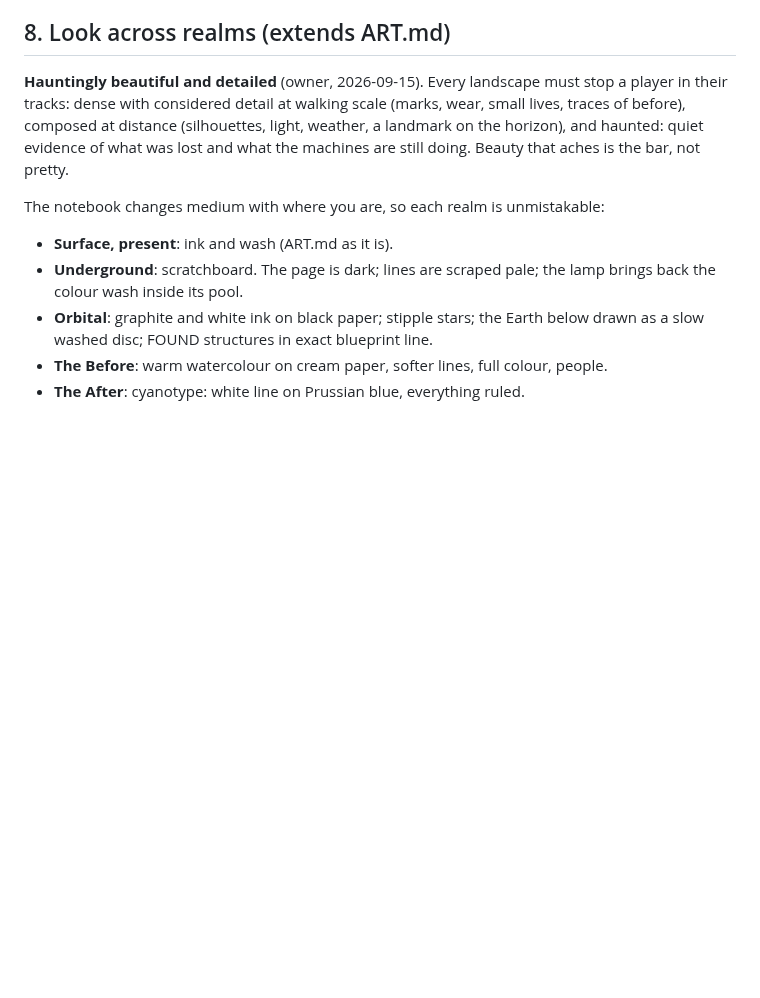
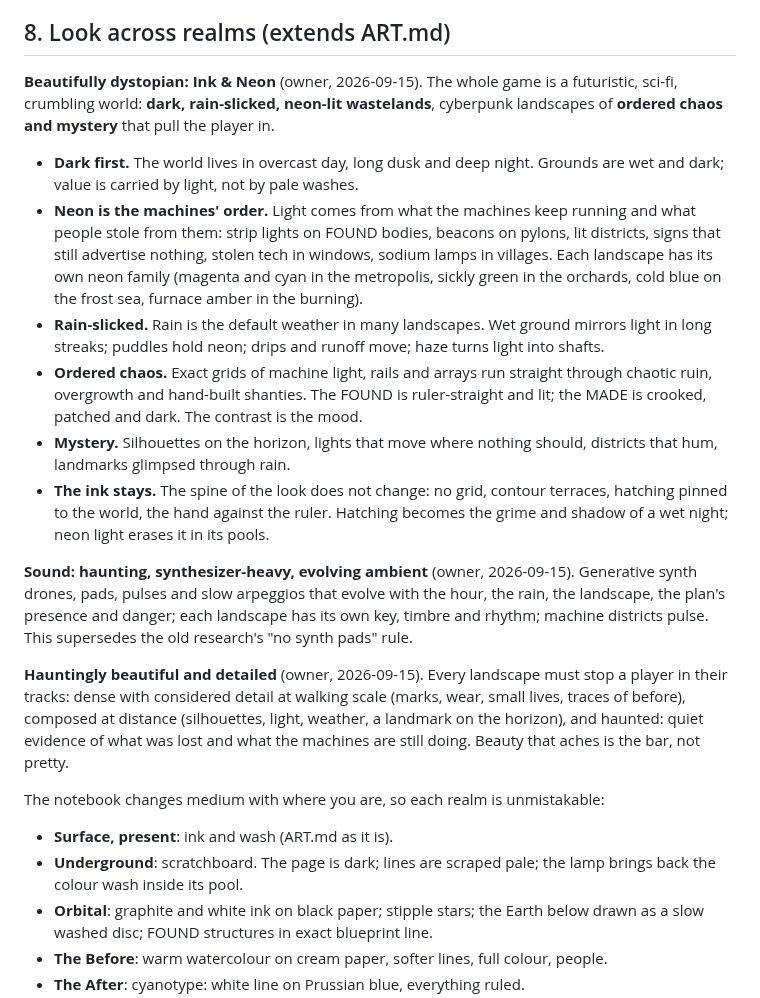
Before and after one commit to Xaxis/unspent-ortho, a Markdown page: docs/VISION.md, the part around the change. GitHub-like rendering; blank space fills up the shorter version.

```diff
--- a/docs/VISION.md
+++ b/docs/VISION.md
@@ -212,6 +212,36 @@ asks, the gear answers, the combinations make builds.
 
 ## 8. Look across realms (extends ART.md)
 
+**Beautifully dystopian: Ink & Neon** (owner, 2026-09-15). The whole game is a
+futuristic, sci-fi, crumbling world: **dark, rain-slicked, neon-lit wastelands**,
+cyberpunk landscapes of **ordered chaos and mystery** that pull the player in.
+
+- **Dark first.** The world lives in overcast day, long dusk and deep night. Grounds
+  are wet and dark; value is carried by light, not by pale washes.
+- **Neon is the machines' order.** Light comes from what the machines keep running
+  and what people stole from them: strip lights on FOUND bodies, beacons on pylons,
+  lit districts, signs that still advertise nothing, stolen tech in windows, sodium
+  lamps in villages. Each landscape has its own neon family (magenta and cyan in the
+  metropolis, sickly green in the orchards, cold blue on the frost sea, furnace
+  amber in the burning).
+- **Rain-slicked.** Rain is the default weather in many landscapes. Wet ground mirrors
+  light in long streaks; puddles hold neon; drips and runoff move; haze turns light
+  into shafts.
+- **Ordered chaos.** Exact grids of machine light, rails and arrays run straight
+  through chaotic ruin, overgrowth and hand-built shanties. The FOUND is ruler-straight
+  and lit; the MADE is crooked, patched and dark. The contrast is the mood.
+- **Mystery.** Silhouettes on the horizon, lights that move where nothing should,
+  districts that hum, landmarks glimpsed through rain.
+- **The ink stays.** The spine of the look does not change: no grid, contour terraces,
+  hatching pinned to the world, the hand against the ruler. Hatching becomes the
+  grime and shadow of a wet night; neon light erases it in its pools.
+
+**Sound: haunting, synthesizer-heavy, evolving ambient** (owner, 2026-09-15).
+Generative synth drones, pads, pulses and slow arpeggios that evolve with the hour,
+the rain, the landscape, the plan's presence and danger; each landscape has its own
+key, timbre and rhythm; machine districts pulse. This supersedes the old research's
+"no synth pads" rule.
+
 **Hauntingly beautiful and detailed** (owner, 2026-09-15). Every landscape must stop
 a player in their tracks: dense with considered detail at walking scale (marks, wear,
 small lives, traces of before), composed at distance (silhouettes, light, weather,
```
Also changed, not shown: docs/ROADMAP.md (+22 -1 lines).
